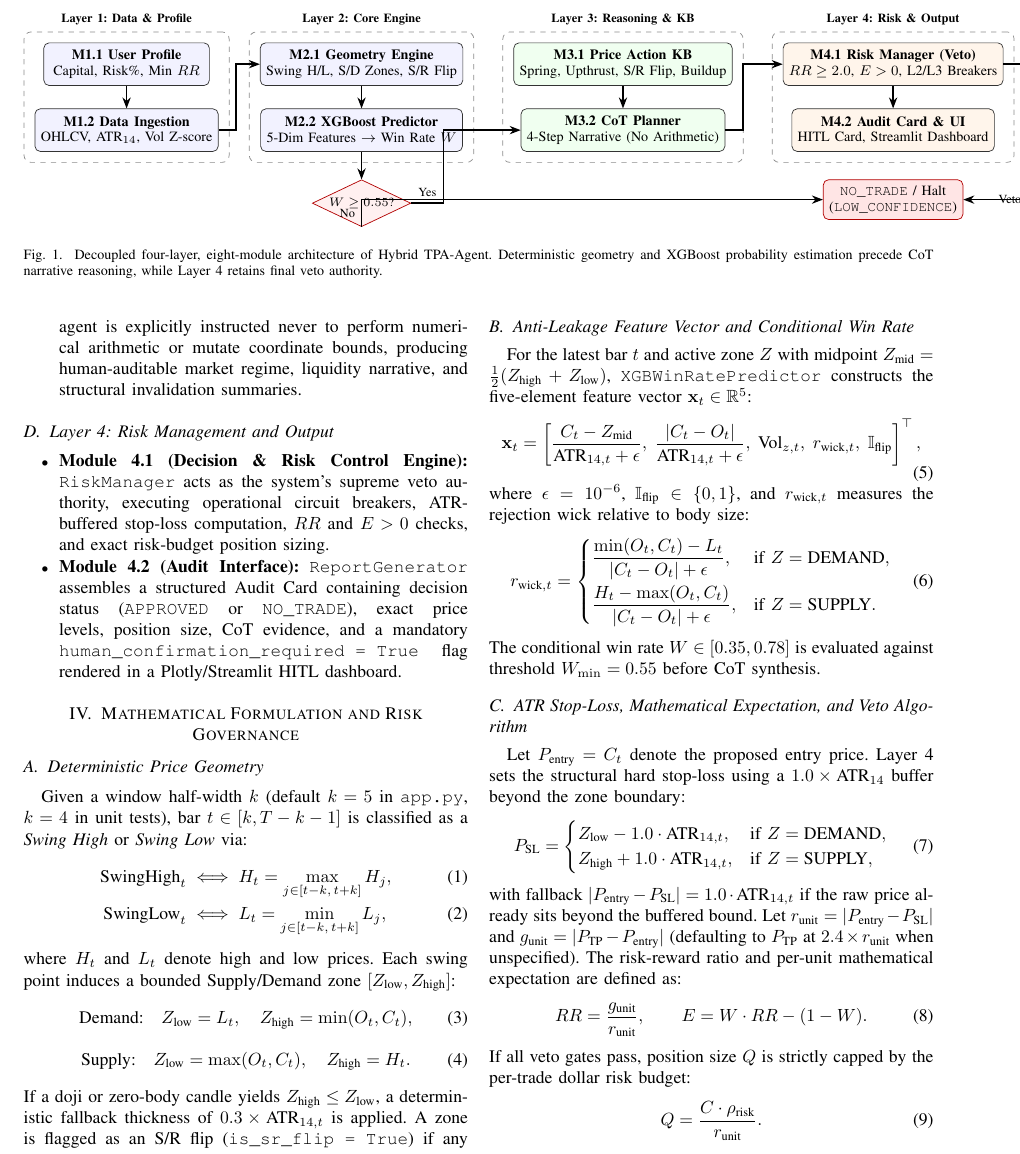
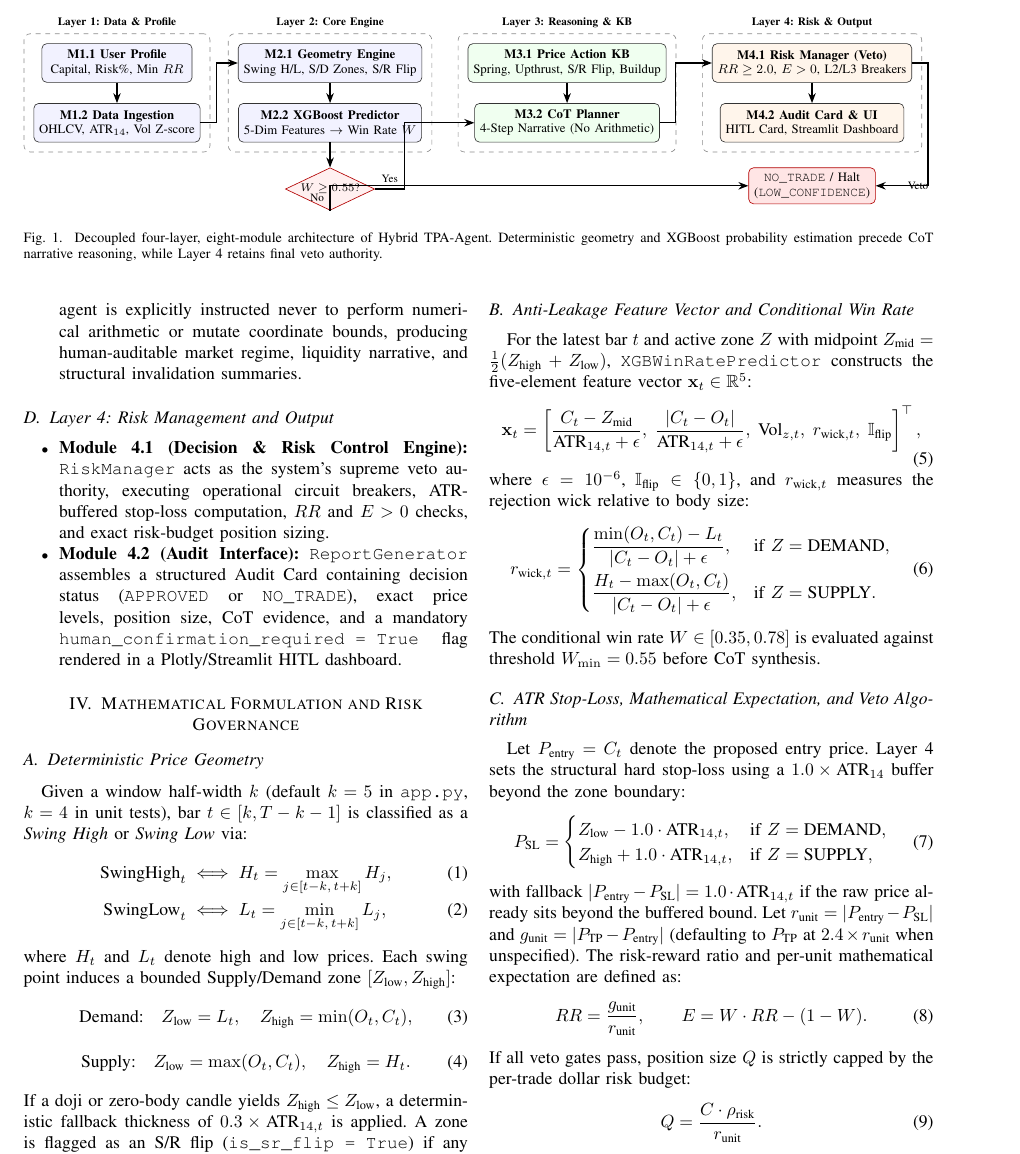
Before and after one commit to mumumush/Hybrid-TPA-Agent, a LaTeX paper (paper/main.tex): part of page 3 of 5, cut so that both start at the same text. Compiled offline with pdfLaTeX.

Commit message:
docs(paper): ensure IEEEtran figure/table fit column widths and add Overleaf zip instructions

```diff
--- a/paper/main.tex
+++ b/paper/main.tex
@@ -73,6 +73,7 @@ Figure~\ref{fig:architecture} illustrates the end-to-end data flow across the fo
 
 \begin{figure*}[t]
 \centering
+\resizebox{\textwidth}{!}{%
 \begin{tikzpicture}[
     node distance=0.6cm and 0.9cm,
     box/.style={rectangle, draw=black!80, rounded corners=3pt, minimum width=3.3cm, minimum height=0.85cm, align=center, font=\footnotesize, fill=blue!5},
@@ -120,7 +121,8 @@ Figure~\ref{fig:architecture} illustrates the end-to-end data flow across the fo
 \draw[arrow] (m32.east) -- ++(0.35,0) |- (m41.west);
 \draw[arrow] (m41) -- (m42);
 \draw[arrow] (m41.east) -- ++(0.35,0) |- node[near end, right, font=\scriptsize]{Veto} (notrade.east);
-\end{tikzpicture}
+\end{tikzpicture}%
+}
 \caption{Decoupled four-layer, eight-module architecture of Hybrid TPA-Agent. Deterministic geometry and XGBoost probability estimation precede CoT narrative reasoning, while Layer~4 retains final veto authority.}
 \label{fig:architecture}
 \end{figure*}
```
Also changed, not shown: paper/README.md, paper/main.tex (4 more changed lines).
